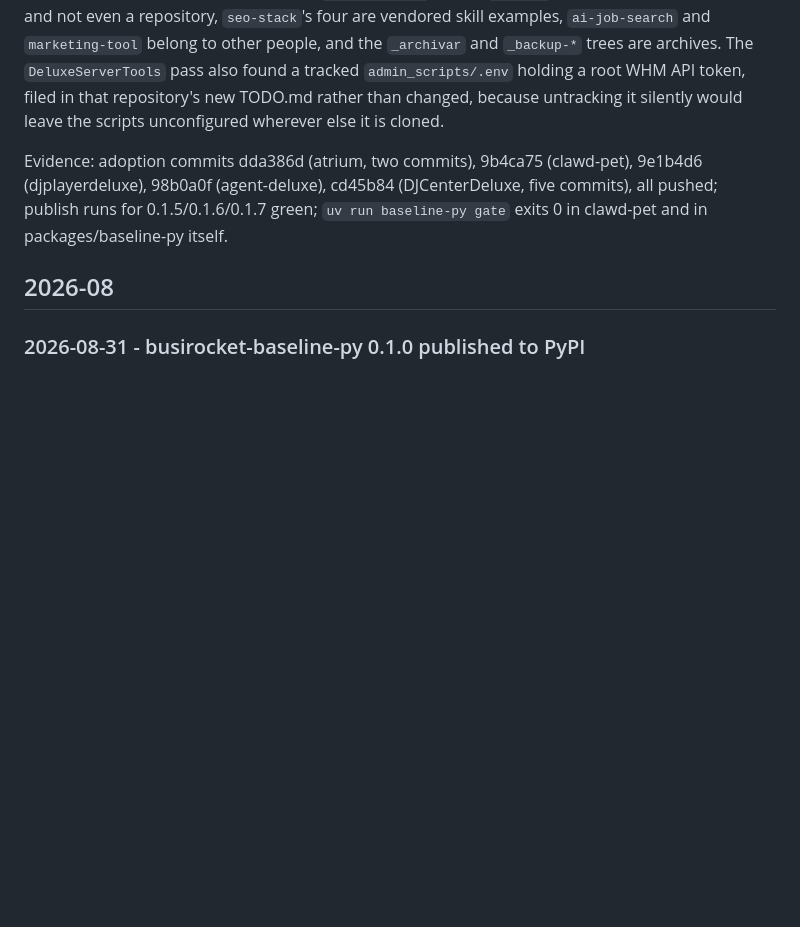
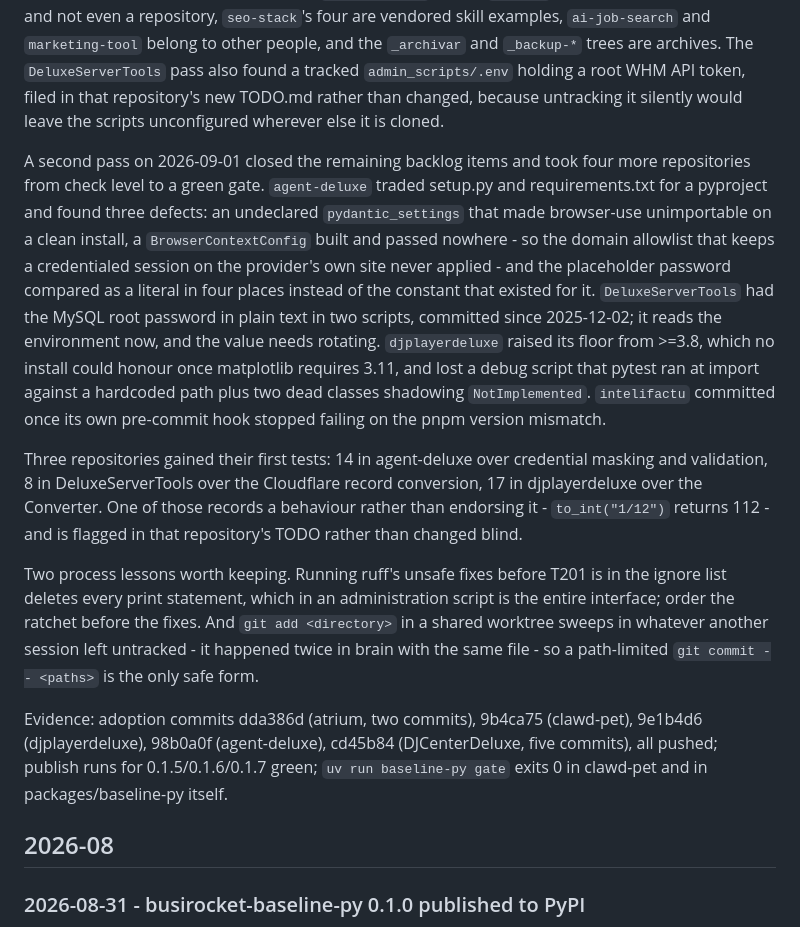
Before and after one commit to BusiRocket/baseline, a Markdown page: TODO_LOG.md, the part around the change. GitHub-like rendering; blank space fills up the shorter version.

Commit message:
docs(todo): close the second adoption pass and record what it found

```diff
--- a/TODO_LOG.md
+++ b/TODO_LOG.md
@@ -81,6 +81,34 @@ and `_backup-*` trees are archives. The `DeluxeServerTools` pass also found a
 tracked `admin_scripts/.env` holding a root WHM API token, filed in that
 repository's new TODO.md rather than changed, because untracking it silently
 would leave the scripts unconfigured wherever else it is cloned.
+
+A second pass on 2026-09-01 closed the remaining backlog items and took four
+more repositories from check level to a green gate. `agent-deluxe` traded
+setup.py and requirements.txt for a pyproject and found three defects: an
+undeclared `pydantic_settings` that made browser-use unimportable on a clean
+install, a `BrowserContextConfig` built and passed nowhere - so the domain
+allowlist that keeps a credentialed session on the provider's own site never
+applied - and the placeholder password compared as a literal in four places
+instead of the constant that existed for it. `DeluxeServerTools` had the MySQL
+root password in plain text in two scripts, committed since 2025-12-02; it reads
+the environment now, and the value needs rotating. `djplayerdeluxe` raised its
+floor from >=3.8, which no install could honour once matplotlib requires 3.11,
+and lost a debug script that pytest ran at import against a hardcoded path plus
+two dead classes shadowing `NotImplemented`. `intelifactu` committed once its
+own pre-commit hook stopped failing on the pnpm version mismatch.
+
+Three repositories gained their first tests: 14 in agent-deluxe over credential
+masking and validation, 8 in DeluxeServerTools over the Cloudflare record
+conversion, 17 in djplayerdeluxe over the Converter. One of those records a
+behaviour rather than endorsing it - `to_int("1/12")` returns 112 - and is
+flagged in that repository's TODO rather than changed blind.
+
+Two process lessons worth keeping. Running ruff's unsafe fixes before T201 is in
+the ignore list deletes every print statement, which in an administration script
+is the entire interface; order the ratchet before the fixes. And
+`git add <directory>` in a shared worktree sweeps in whatever another session
+left untracked - it happened twice in brain with the same file - so a
+path-limited `git commit -- <paths>` is the only safe form.
 
 Evidence: adoption commits dda386d (atrium, two commits), 9b4ca75 (clawd-pet),
 9e1b4d6 (djplayerdeluxe), 98b0a0f (agent-deluxe), cd45b84 (DJCenterDeluxe, five
```
Also changed, not shown: TODO.md (+12 -16 lines).
